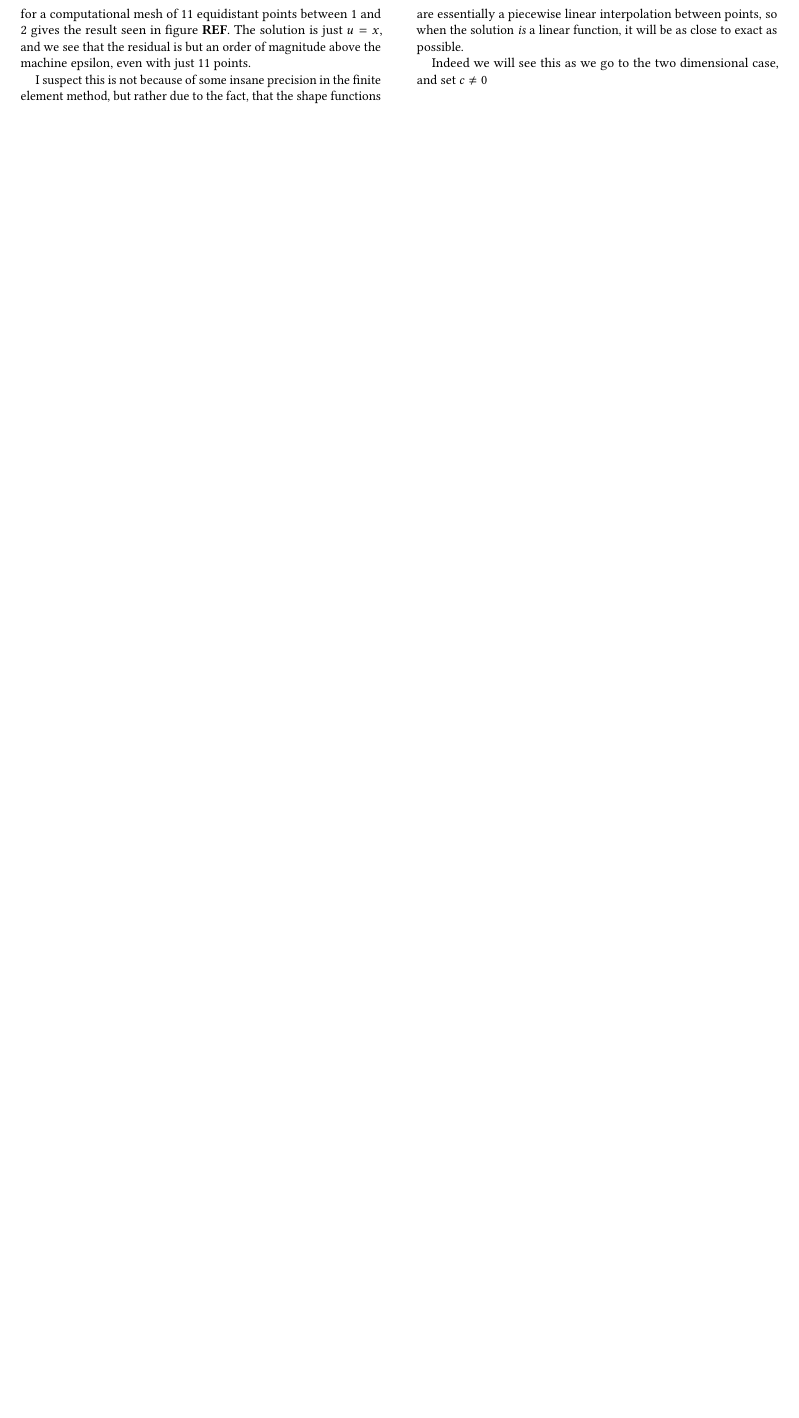
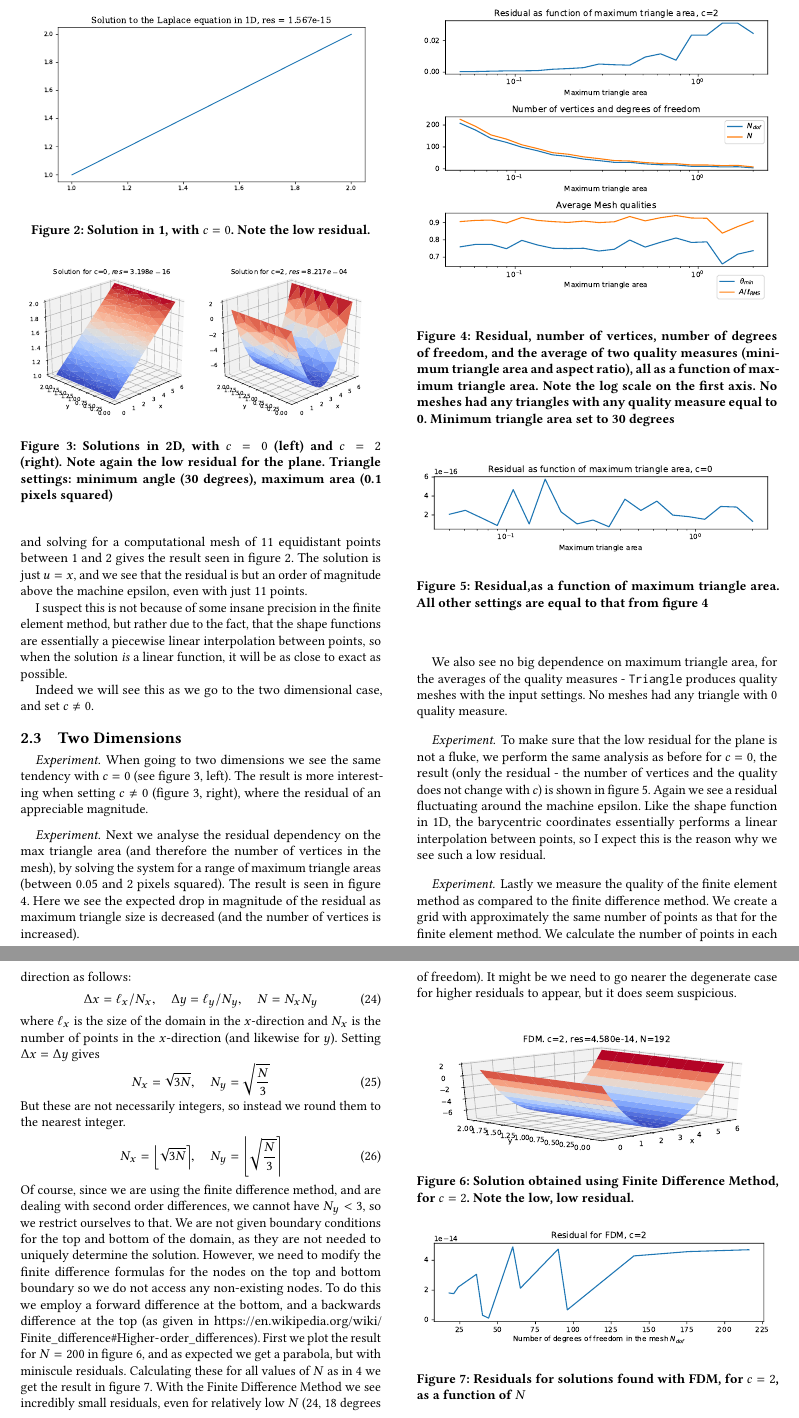
Before and after one commit to NikolaiNielsen/CMIS, a LaTeX paper (W4/handin/handin4.tex): part of page 3 of 3 before the commit and two parts of pages 3 and 4 of 4 after it, the two joined at a grey line, cut at the place of the change, the shorter picture padded with empty space. The pictures show the PDF file W4/handin/handin4.pdf that the author committed with the source.

Commit message:
finish handin

```diff
--- a/W4/handin/handin4.tex
+++ b/W4/handin/handin4.tex
@@ -177,10 +177,68 @@ which also includes the straight line solution of $ c=0 $:
 \end{equation}
 
 \subsection{One dimension}
-In one dimension the $ \V{K} $ matrix only has elements along the main and two off diagonals, since each vertex is only part of two neighbouring elements. Because of this, the matrix is equal to what one would get if one uses the finite difference method, without ghost nodes, and using dirichlet boundary conditions. Letting $ c=0 $ and solving for a computational mesh of 11 equidistant points between 1 and 2 gives the result seen in figure \textbf{REF}. The solution is just $ u = x $, and we see that the residual is but an order of magnitude above the machine epsilon, even with just 11 points.
+\begin{figure}
+	\includegraphics[width=\linewidth]{experiment1d.pdf}
+	\caption{Solution in 1, with $ c=0 $. Note the low residual.}
+	\label{fig:exp1D}
+\end{figure}
+\paragraph{Experiment}
+In one dimension the $ \V{K} $ matrix only has elements along the main and two off diagonals, since each vertex is only part of two neighbouring elements. Because of this, the matrix is equal to what one would get if one uses the finite difference method, without ghost nodes, and using dirichlet boundary conditions. Letting $ c=0 $ and solving for a computational mesh of 11 equidistant points between 1 and 2 gives the result seen in figure \ref{fig:exp1D}. The solution is just $ u = x $, and we see that the residual is but an order of magnitude above the machine epsilon, even with just 11 points.
 
 I suspect this is not because of some insane precision in the finite element method, but rather due to the fact, that the shape functions are essentially a piecewise linear interpolation between points, so when the solution \textit{is} a linear function, it will be as close to exact as possible.
 
-Indeed we will see this as we go to the two dimensional case, and set $ c\neq 0 $
+Indeed we will see this as we go to the two dimensional case, and set $ c\neq 0 $.
 
+\subsection{Two Dimensions}
+\begin{figure}
+	\includegraphics[width=\linewidth]{experiment2D.pdf}
+	\caption{Solutions in 2D, with $ c=0 $ (left) and $ c=2 $ (right). Note again the low residual for the plane. Triangle settings: minimum angle (30 degrees), maximum area (0.1 pixels squared)}
+	\label{fig:exp2D}
+\end{figure}
+\paragraph{Experiment}
+When going to two dimensions we see the same tendency with $ c=0 $ (see figure \ref{fig:exp2D}, left). The result is more interesting when setting $ c\neq 0 $ (figure \ref{fig:exp2D}, right), where the residual of an appreciable magnitude.
+
+\begin{figure}
+	\includegraphics[width=\linewidth]{experiment1c2.pdf}
+	\caption{Residual, number of vertices, number of degrees of freedom, and the average of two quality measures (minimum triangle area and aspect ratio), all as a function of maximum triangle area. Note the log scale on the first axis. No meshes had any triangles with any quality measure equal to 0. Minimum triangle area set to 30 degrees}
+	\label{fig:exp2D1}
+\end{figure}
+
+\paragraph{Experiment}
+Next we analyse the residual dependency on the max triangle area (and therefore the number of vertices in the mesh), by solving the system for a range of maximum triangle areas (between 0.05 and 2 pixels squared). The result is seen in figure \ref{fig:exp2D1}. Here we see the expected drop in magnitude of the residual as maximum triangle size is decreased (and the number of vertices is increased).
+
+We also see no big dependence on maximum triangle area, for the averages of the quality measures - \texttt{Triangle} produces quality meshes with the input settings. No meshes had any triangle with 0 quality measure.
+\begin{figure}
+	\includegraphics[width=\linewidth]{experiment2c0.pdf}
+	\caption{Residual,as a function of maximum triangle area. All other settings are equal to that from figure \ref{fig:exp2D1}}
+	\label{fig:exp2D2}
+\end{figure}
+
+\paragraph{Experiment} To make sure that the low residual for the plane is not a fluke, we perform the same analysis as before for $ c=0 $, the result (only the residual - the number of vertices and the quality does not change with $ c $) is shown in figure \ref{fig:exp2D2}. Again we see a residual fluctuating around the machine epsilon. Like the shape function in 1D, the barycentric coordinates essentially performs a linear interpolation between points, so I expect this is the reason why we see such a low residual.
+
+\paragraph{Experiment}
+\begin{figure}[b]
+	\includegraphics[width=\linewidth]{simpleFDM.pdf}
+	\caption{Solution obtained using Finite Difference Method, for $ c=2 $. Note the low, low residual.}
+	\label{fig:simpleFDM}
+\end{figure}
+Lastly we measure the quality of the finite element method as compared to the finite difference method. We create a grid with approximately the same number of points as that for the finite element method. We calculate the number of points in each direction as follows:
+\begin{equation}\label{key}
+	\Delta x = \ell_x/ N_x, \quad \Delta y = \ell_y/N_y, \quad N=N_x N_y
+\end{equation}
+where $ \ell_x $ is the size of the domain in the $ x $-direction and $ N_x $ is the number of points in the $ x $-direction (and likewise for $ y $). Setting $ \Delta x = \Delta y $ gives
+\begin{equation}\label{key}
+	N_x = \sqrt{3N}, \quad N_y = \sqrt{\frac{N}{3}}
+\end{equation}
+But these are not necessarily integers, so instead we round them to the nearest integer.
+\begin{equation}\label{key}
+	N_x = \Big\lfloor\sqrt{3N}\Big\rceil, \quad N_y = \Bigg\lfloor\sqrt{\frac{N}{3}}\Bigg\rceil
+\end{equation}
+Of course, since we are using the finite difference method, and are dealing with second order differences, we cannot have $ N_y<3 $, so we restrict ourselves to that. We are not given boundary conditions for the top and bottom of the domain, as they are not needed to uniquely determine the solution. However, we need to modify the finite difference formulas for the nodes on the top and bottom boundary so we do not access any non-existing nodes. To do this we employ a forward difference at the bottom, and a backwards difference at the top (as given in \url{https://en.wikipedia.org/wiki/Finite_difference#Higher-order_differences}).
+\begin{figure}[b]
+	\includegraphics[width=\linewidth]{exFDM.pdf}
+	\caption{Residuals for solutions found with FDM, for $ c=2 $, as a function of $ N $}
+	\label{fig:exFDM}
+\end{figure}
+First we plot the result for $ N = 200 $ in figure \ref{fig:simpleFDM}, and as expected we get a parabola, but with miniscule residuals. Calculating these for all values of $ N $ as in \ref{fig:exp2D1} we get the result in figure \ref{fig:exFDM}. With the Finite Difference Method we see incredibly small residuals, even for relatively low $ N $ (24, 18 degrees of freedom). It might be we need to go nearer the degenerate case for higher residuals to appear, but it does seem suspicious.
 \end{document}
```
Also changed, not shown: W4/handin/exFDM.pdf (added), W4/handin/experiment1.pdf (deleted), W4/handin/experiment1c0.pdf (added), W4/handin/experiment1c2.pdf (added), W4/handin/experiment2D.pdf (added), W4/handin/experiment2c0.pdf (added), W4/handin/handin4.pdf, W4/handin/simpleFDM.pdf (added).
